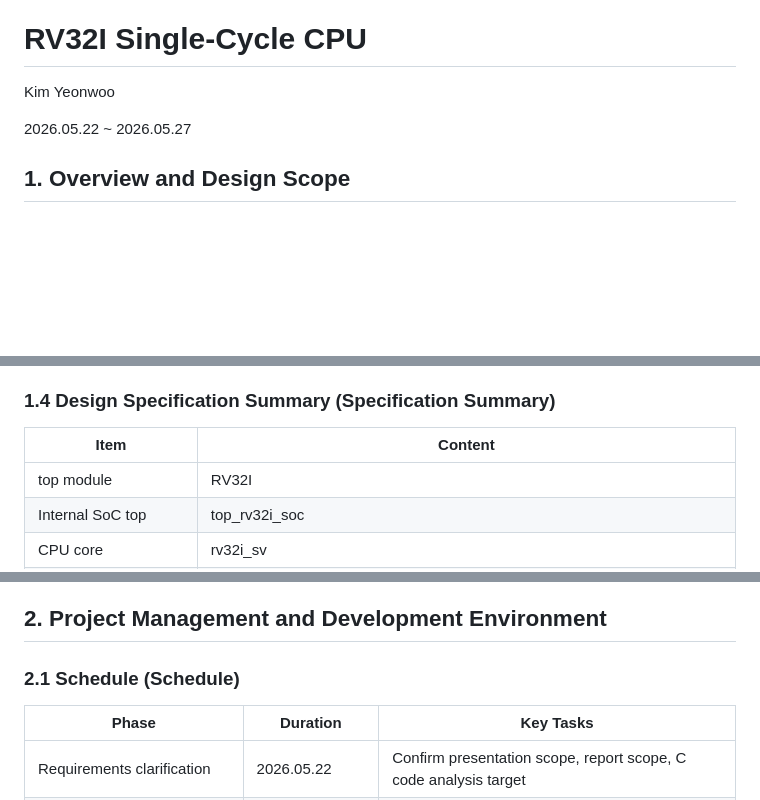
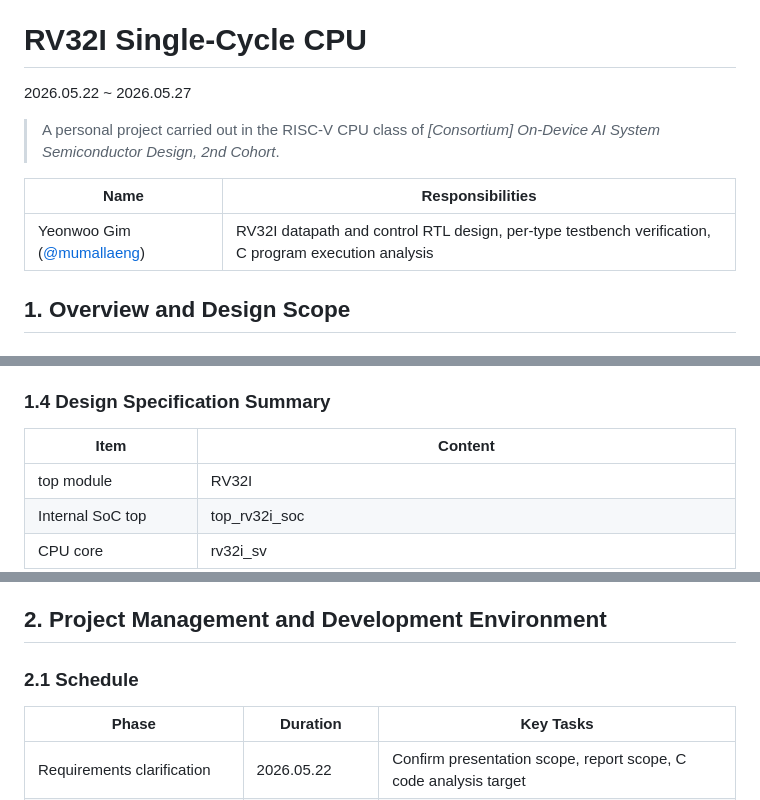
Before and after one commit to mumallaeng/korchamhrd_ai_chip_design, a Markdown page: mini_project-RV32I/README.md, 3 parts joined by grey strips. Drawn GitHub-style; blank space fills up the shorter version.

```diff
--- a/mini_project-RV32I/README.md
+++ b/mini_project-RV32I/README.md
@@ -2,9 +2,13 @@ English | [한국어](README.ko.md)
 
 # RV32I Single-Cycle CPU
 
-Kim Yeonwoo
+2026.05.22 ~ 2026.05.27
 
-2026.05.22 ~ 2026.05.27
+> A personal project carried out in the RISC-V CPU class of *[Consortium] On-Device AI System Semiconductor Design, 2nd Cohort*.
+
+| Name | Responsibilities |
+| --- | --- |
+| Yeonwoo Gim ([@mumallaeng](https://github.com/mumallaeng)) | RV32I datapath and control RTL design, per-type testbench verification, C program execution analysis |
 
 ## 1. Overview and Design Scope
 
@@ -32,7 +36,7 @@ The purpose of this project is to design an RV32I single-cycle CPU, compile C so
 
 This design is an educational single-cycle CPU implementation targeting the RV32I integer basic instruction set. The top-level module RV32I serves as a wrapper, instantiating top_rv32i_soc internally and connecting instruction_mem, rv32i_sv, and data_mem in its lower hierarchy. The basic instruction memory initialization image is buble_sort.mem, and sum_counting.mem is provided together as an alternative execution image. Accordingly, this report analyzes function calls and cumulative sum calculation structures through sum_counting, and comprehensively describes arrays, pointers, nested loops, comparison branches, and boundary condition problems through buble_sort.
 
-### 1.4 Design Specification Summary (Specification Summary)
+### 1.4 Design Specification Summary
 
 | Item | Content |
 |---|---|
@@ -81,7 +85,7 @@ This design implements the RISC-V based 32-bit basic integer ISA, RV32I, in a si
 
 ## 2. Project Management and Development Environment
 
-### 2.1 Schedule (Schedule)
+### 2.1 Schedule
 
 | Phase | Duration | Key Tasks |
 |---|---|---|
```
Also changed, not shown: mini_project-RV32I/README.ko.md (+6 -2 lines).
